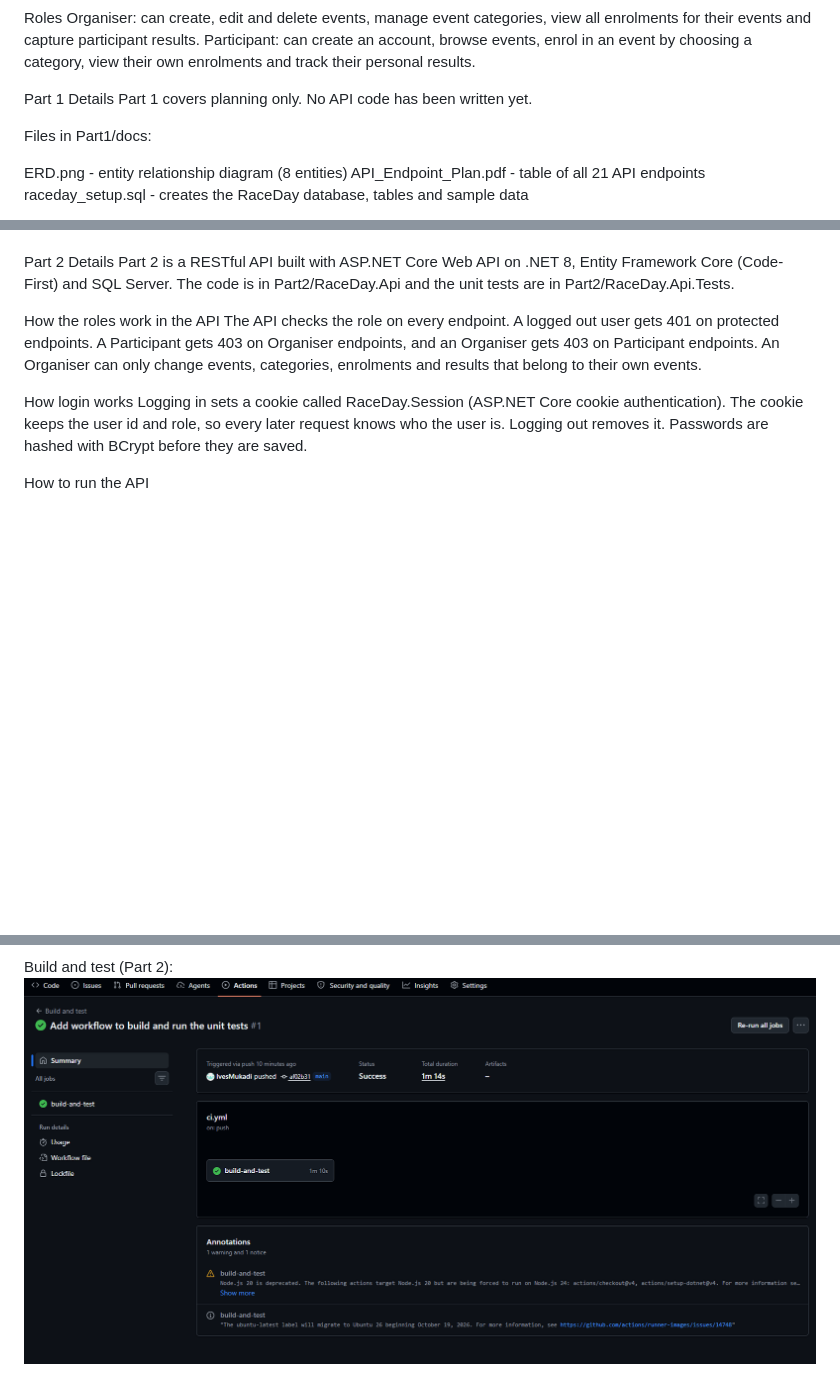
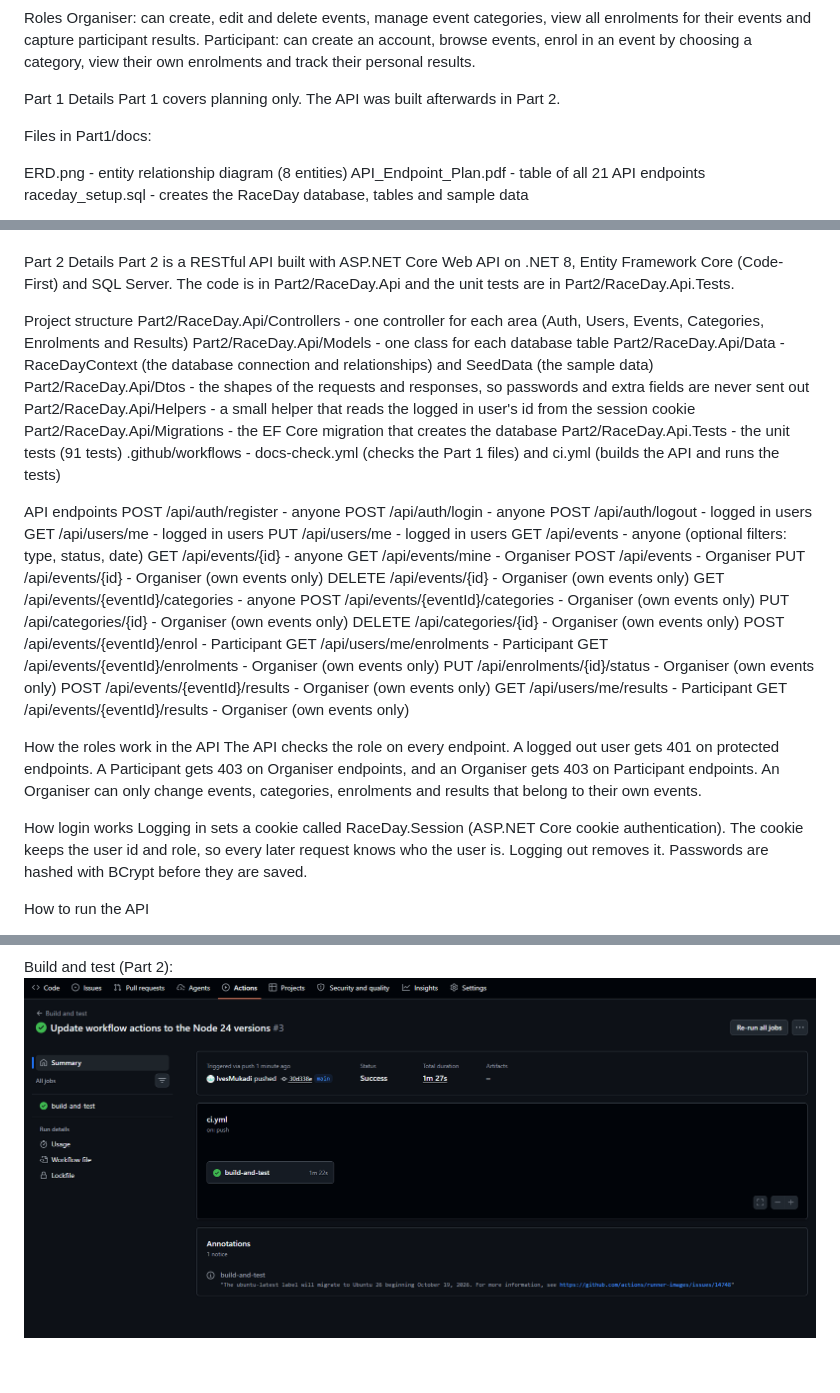
Before and after one commit to IvesMukadi/Prog2B-POE, a Markdown page: README.md, 3 parts joined by grey strips. GitHub-like rendering; pictures changed too: Part2/docs/ci-build-test.png; blank space fills up the shorter version.

Commit message:
Add project structure and endpoint list to the README and update CI screenshot

```diff
--- a/README.md
+++ b/README.md
@@ -14,7 +14,7 @@ Organiser: can create, edit and delete events, manage event categories, view all
 Participant: can create an account, browse events, enrol in an event by choosing a category, view their own enrolments and track their personal results.
 
 Part 1 Details
-Part 1 covers planning only. No API code has been written yet.
+Part 1 covers planning only. The API was built afterwards in Part 2.
 
 Files in Part1/docs:
 
@@ -42,6 +42,40 @@ Seed passwords are placeholders (hashed_pass_1 and so on). Real hashing is done
 
 Part 2 Details
 Part 2 is a RESTful API built with ASP.NET Core Web API on .NET 8, Entity Framework Core (Code-First) and SQL Server. The code is in Part2/RaceDay.Api and the unit tests are in Part2/RaceDay.Api.Tests.
+
+Project structure
+Part2/RaceDay.Api/Controllers - one controller for each area (Auth, Users, Events, Categories, Enrolments and Results)
+Part2/RaceDay.Api/Models - one class for each database table
+Part2/RaceDay.Api/Data - RaceDayContext (the database connection and relationships) and SeedData (the sample data)
+Part2/RaceDay.Api/Dtos - the shapes of the requests and responses, so passwords and extra fields are never sent out
+Part2/RaceDay.Api/Helpers - a small helper that reads the logged in user's id from the session cookie
+Part2/RaceDay.Api/Migrations - the EF Core migration that creates the database
+Part2/RaceDay.Api.Tests - the unit tests (91 tests)
+.github/workflows - docs-check.yml (checks the Part 1 files) and ci.yml (builds the API and runs the tests)
+
+API endpoints
+POST /api/auth/register - anyone
+POST /api/auth/login - anyone
+POST /api/auth/logout - logged in users
+GET /api/users/me - logged in users
+PUT /api/users/me - logged in users
+GET /api/events - anyone (optional filters: type, status, date)
+GET /api/events/{id} - anyone
+GET /api/events/mine - Organiser
+POST /api/events - Organiser
+PUT /api/events/{id} - Organiser (own events only)
+DELETE /api/events/{id} - Organiser (own events only)
+GET /api/events/{eventId}/categories - anyone
+POST /api/events/{eventId}/categories - Organiser (own events only)
+PUT /api/categories/{id} - Organiser (own events only)
+DELETE /api/categories/{id} - Organiser (own events only)
+POST /api/events/{eventId}/enrol - Participant
+GET /api/users/me/enrolments - Participant
+GET /api/events/{eventId}/enrolments - Organiser (own events only)
+PUT /api/enrolments/{id}/status - Organiser (own events only)
+POST /api/events/{eventId}/results - Organiser (own events only)
+GET /api/users/me/results - Participant
+GET /api/events/{eventId}/results - Organiser (own events only)
 
 How the roles work in the API
 The API checks the role on every endpoint. A logged out user gets 401 on protected endpoints. A Participant gets 403 on Organiser endpoints, and an Organiser gets 403 on Participant endpoints. An Organiser can only change events, categories, enrolments and results that belong to their own events.
```
